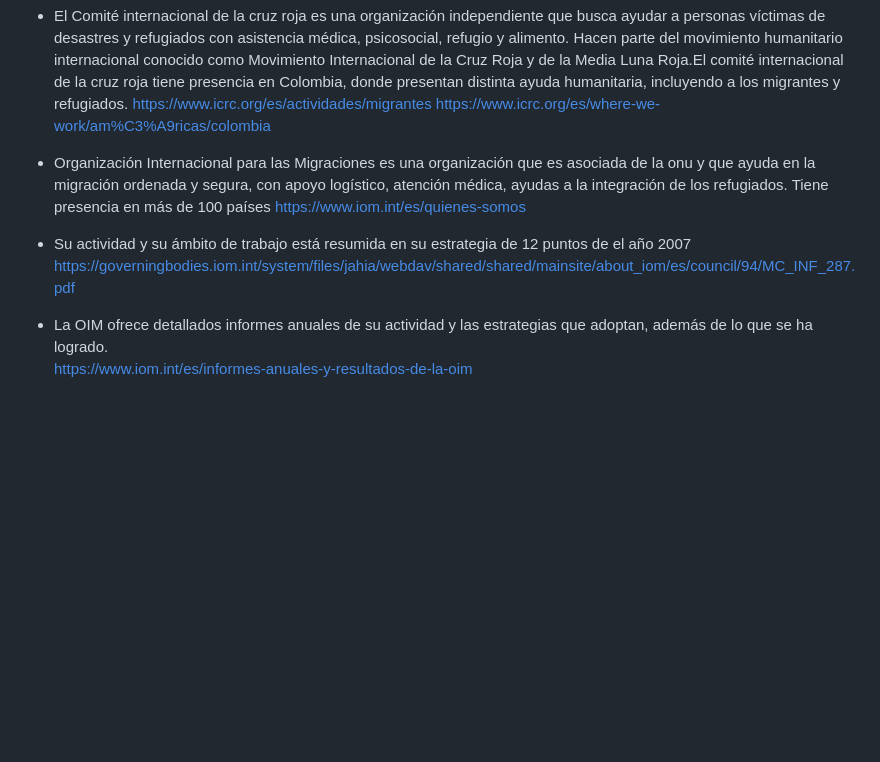
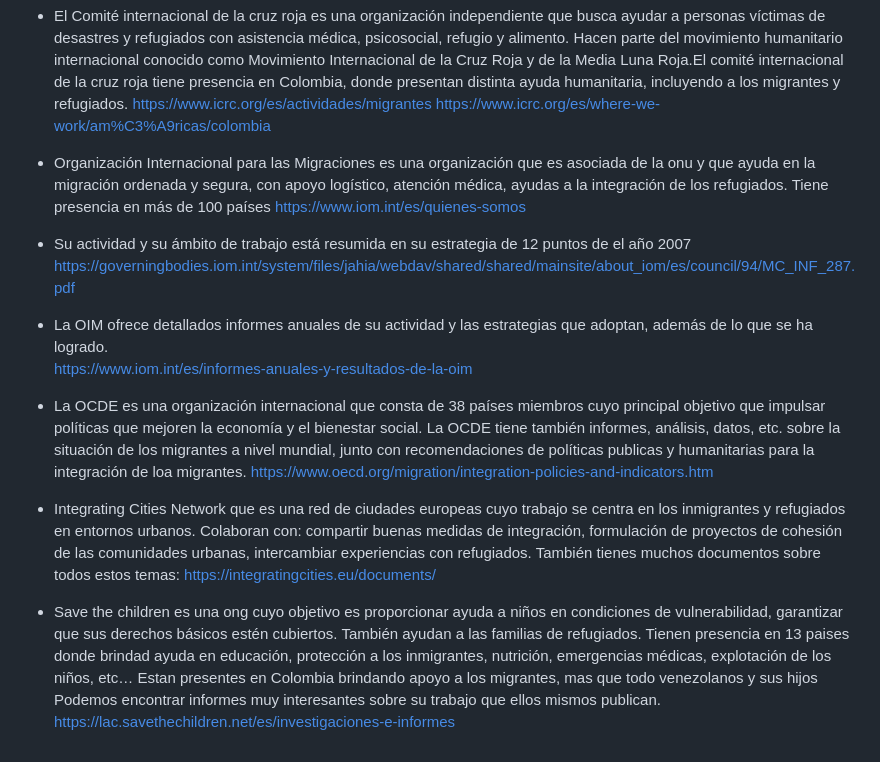
Before and after one commit to DeuryZ/Proyecto-refugiados, a Markdown page: README.md, the part around the change. Rendered like a GitHub page; blank space fills up the shorter version.

```diff
--- a/README.md
+++ b/README.md
@@ -86,10 +86,23 @@ https://www.icrc.org/es/actividades/migrantes
 https://www.icrc.org/es/where-we-work/am%C3%A9ricas/colombia
 
 - Organización Internacional para las Migraciones es una organización que es asociada de la onu y que ayuda en la migración ordenada y segura, con apoyo logístico, atención médica, ayudas a la integración de los refugiados. Tiene presencia en más de 100 países
-	https://www.iom.int/es/quienes-somos
+https://www.iom.int/es/quienes-somos
 
 - Su actividad y su ámbito de trabajo está resumida en su estrategia de 12 puntos de el año 2007
 https://governingbodies.iom.int/system/files/jahia/webdav/shared/shared/mainsite/about_iom/es/council/94/MC_INF_287.pdf
 
 - La OIM ofrece detallados informes anuales de su actividad y las estrategias que adoptan, además de lo que se ha logrado.
 https://www.iom.int/es/informes-anuales-y-resultados-de-la-oim
+
+- La OCDE es una organización internacional que consta de 38 países miembros cuyo principal objetivo que impulsar políticas que mejoren la economía y el bienestar social. La OCDE tiene también informes, análisis, datos, etc. sobre la situación de los migrantes a nivel mundial, junto con recomendaciones de políticas publicas y humanitarias para la integración de loa migrantes.
+https://www.oecd.org/migration/integration-policies-and-indicators.htm
+
+- Integrating Cities Network que es una red de ciudades europeas cuyo trabajo se centra en los inmigrantes y refugiados en entornos urbanos. Colaboran con: compartir buenas medidas de integración, formulación de proyectos de cohesión de las comunidades urbanas, intercambiar experiencias con refugiados.
+También tienes muchos documentos sobre todos estos temas:
+https://integratingcities.eu/documents/
+
+- Save the children es una ong cuyo objetivo es proporcionar ayuda a niños en condiciones de vulnerabilidad, garantizar que sus derechos básicos estén cubiertos.
+También ayudan a las familias de refugiados. Tienen presencia en 13 paises donde brindad ayuda en educación, protección a los inmigrantes, nutrición, emergencias médicas, explotación de los niños, etc…
+Estan presentes en Colombia brindando apoyo a los migrantes, mas que todo venezolanos y sus hijos
+Podemos encontrar informes muy interesantes sobre su trabajo que ellos mismos publican.
+https://lac.savethechildren.net/es/investigaciones-e-informes
```
